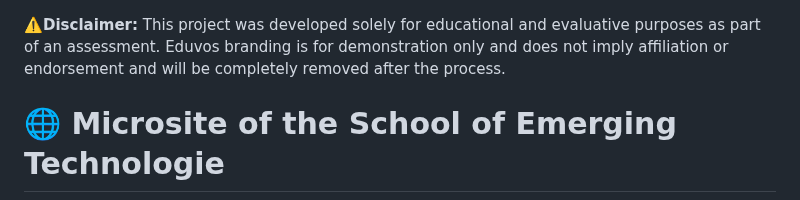
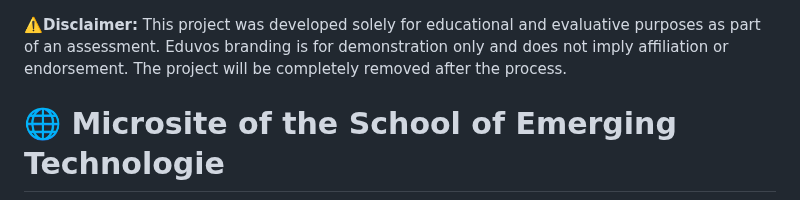
Before and after one commit to SiyaCodez/School-Website-, a Markdown page: README.md, the part around the change. Rendered like a GitHub page.

```diff
--- a/README.md
+++ b/README.md
@@ -1,6 +1,6 @@
 
 ⚠️**Disclaimer:**
-This project was developed solely for educational and evaluative purposes as part of an assessment. Eduvos branding is for demonstration only and does not imply affiliation or endorsement and will be completely removed after the process.
+This project was developed solely for educational and evaluative purposes as part of an assessment. Eduvos branding is for demonstration only and does not imply affiliation or endorsement. The project will be completely removed after the process.
 
 # 🌐 Microsite of the School of Emerging Technologie
 
```
